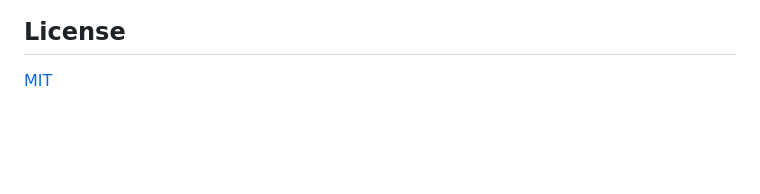
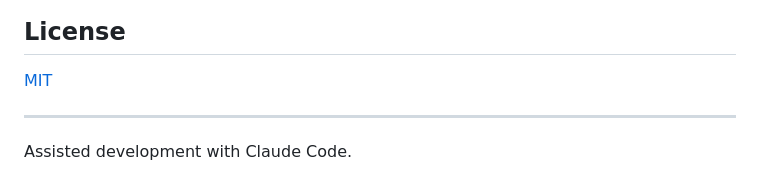
Before and after one commit to alminisl/stecak, a Markdown page: README.md, the part around the change. Drawn GitHub-style; blank space fills up the shorter version.

Commit message:
README: note assisted development

```diff
--- a/README.md
+++ b/README.md
@@ -285,3 +285,7 @@ Stećak uses the **`alacritty_terminal` library crate**: the VT/ANSI parser, the
 ## License
 
 [MIT](LICENSE)
+
+---
+
+Assisted development with Claude Code.
```
